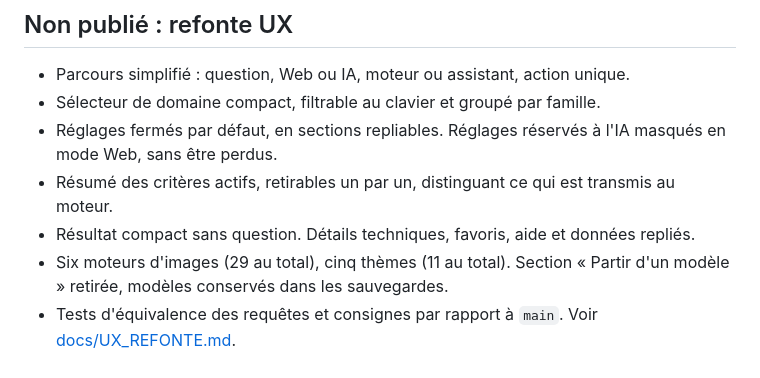
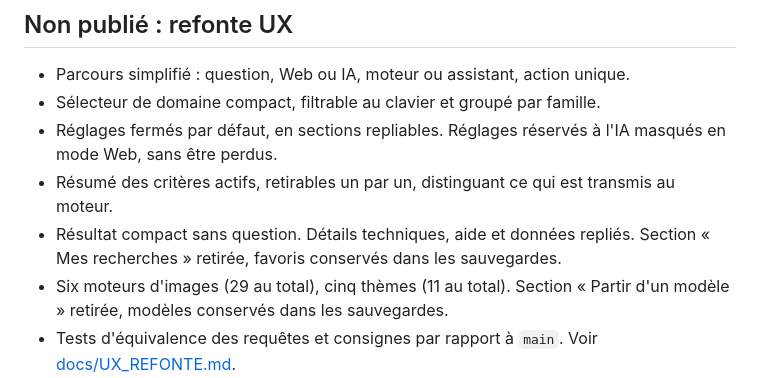
Before and after one commit to loic31000/KERYNQ, a Markdown page: CHANGELOG.md, the part around the change. Rendered like a GitHub page.

```diff
--- a/CHANGELOG.md
+++ b/CHANGELOG.md
@@ -8,7 +8,7 @@ Ce journal suit les changements vérifiables de KERYNQ. Les versions décrivent
 - Sélecteur de domaine compact, filtrable au clavier et groupé par famille.
 - Réglages fermés par défaut, en sections repliables. Réglages réservés à l'IA masqués en mode Web, sans être perdus.
 - Résumé des critères actifs, retirables un par un, distinguant ce qui est transmis au moteur.
-- Résultat compact sans question. Détails techniques, favoris, aide et données repliés.
+- Résultat compact sans question. Détails techniques, aide et données repliés. Section « Mes recherches » retirée, favoris conservés dans les sauvegardes.
 - Six moteurs d'images (29 au total), cinq thèmes (11 au total). Section « Partir d'un modèle » retirée, modèles conservés dans les sauvegardes.
 - Tests d'équivalence des requêtes et consignes par rapport à `main`. Voir [docs/UX_REFONTE.md](docs/UX_REFONTE.md).
 
```
Also changed, not shown: docs/UX_REFONTE.md (+3 -2 lines), docs/images/ux-apres-desktop.png, docs/images/ux-apres-mobile.png, docs/images/ux-apres-reglages.png, 4 other files.
